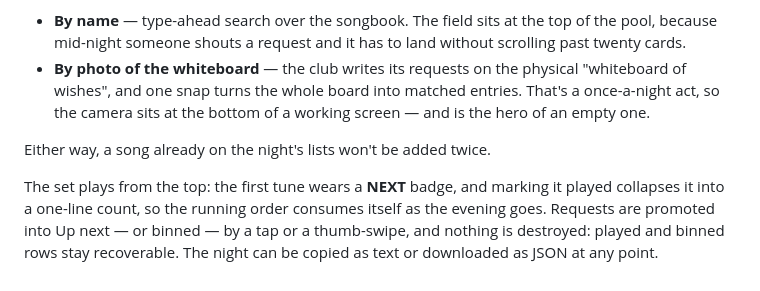
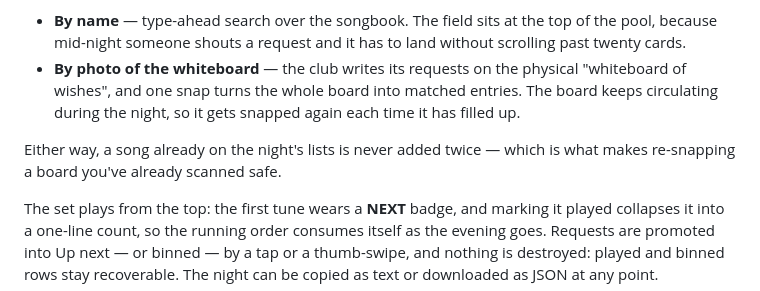
Before and after one commit to UkuleleTuesday/setlister, a Markdown page: README.md, the part around the change. Drawn GitHub-style.

Commit message:
The board gets re-snapped through the night, not scanned once
Correcting a factual claim from the club, not from the code: the
whiteboard circulates and is photographed again each time it fills up.
The README said scanning was a once-a-night act — and used that to
explain the camera's placement.

Drops the false premise and ties the duplicate check to what it is
actually for: making a re-scan of a board you have already snapped safe.

Co-Authored-By: Claude Opus 5 <noreply@anthropic.com>
Claude-Session: https://claude.ai/code/session_01WEehXoRe1P7uAYCN8SmhP1

```diff
--- a/README.md
+++ b/README.md
@@ -14,10 +14,11 @@ Songs get in two ways:
   without scrolling past twenty cards.
 - **By photo of the whiteboard** — the club writes its requests on the physical
   "whiteboard of wishes", and one snap turns the whole board into matched
-  entries. That's a once-a-night act, so the camera sits at the bottom of a
-  working screen — and is the hero of an empty one.
+  entries. The board keeps circulating during the night, so it gets snapped
+  again each time it has filled up.
 
-Either way, a song already on the night's lists won't be added twice.
+Either way, a song already on the night's lists is never added twice — which is
+what makes re-snapping a board you've already scanned safe.
 
 The set plays from the top: the first tune wears a **NEXT** badge, and marking
 it played collapses it into a one-line count, so the running order consumes
```
